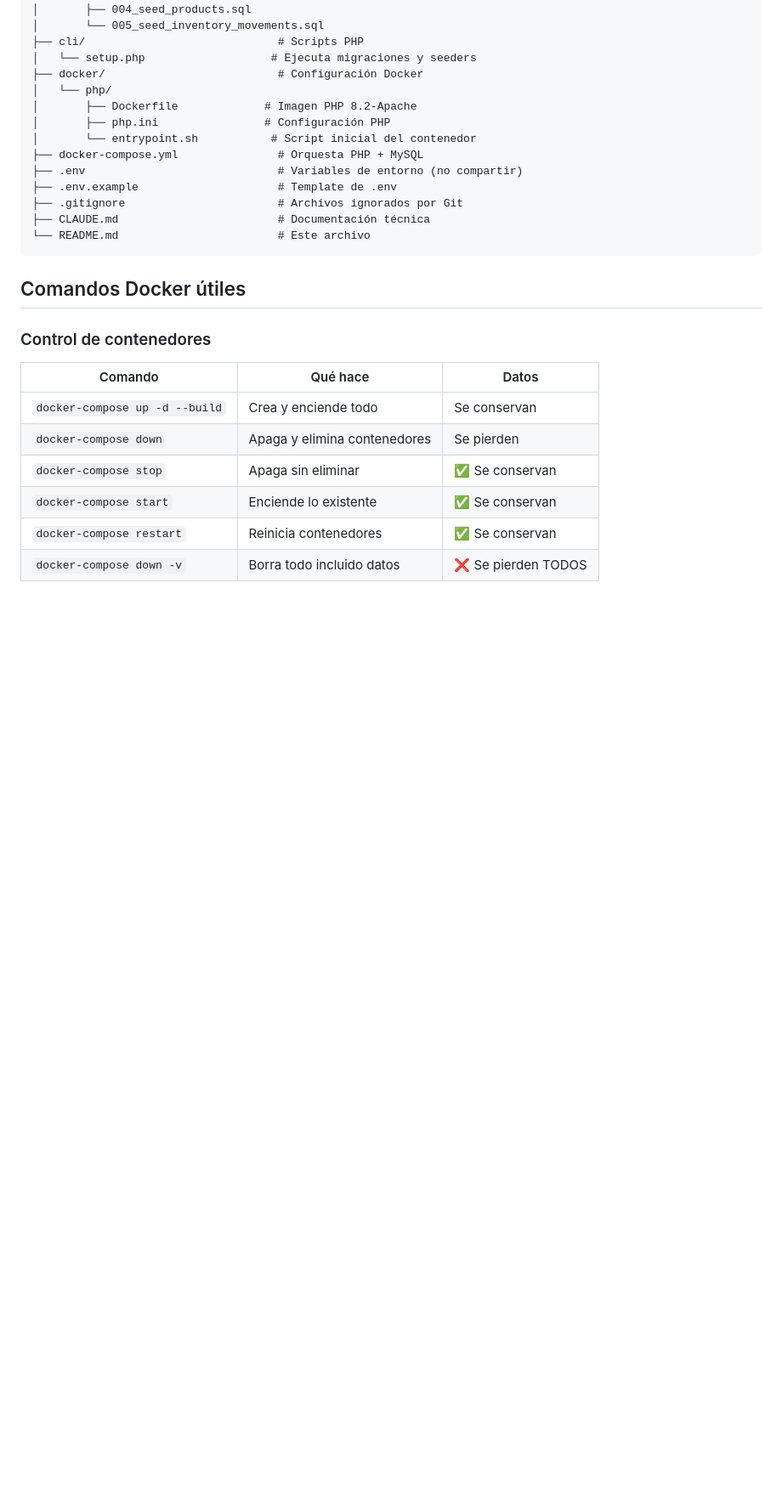
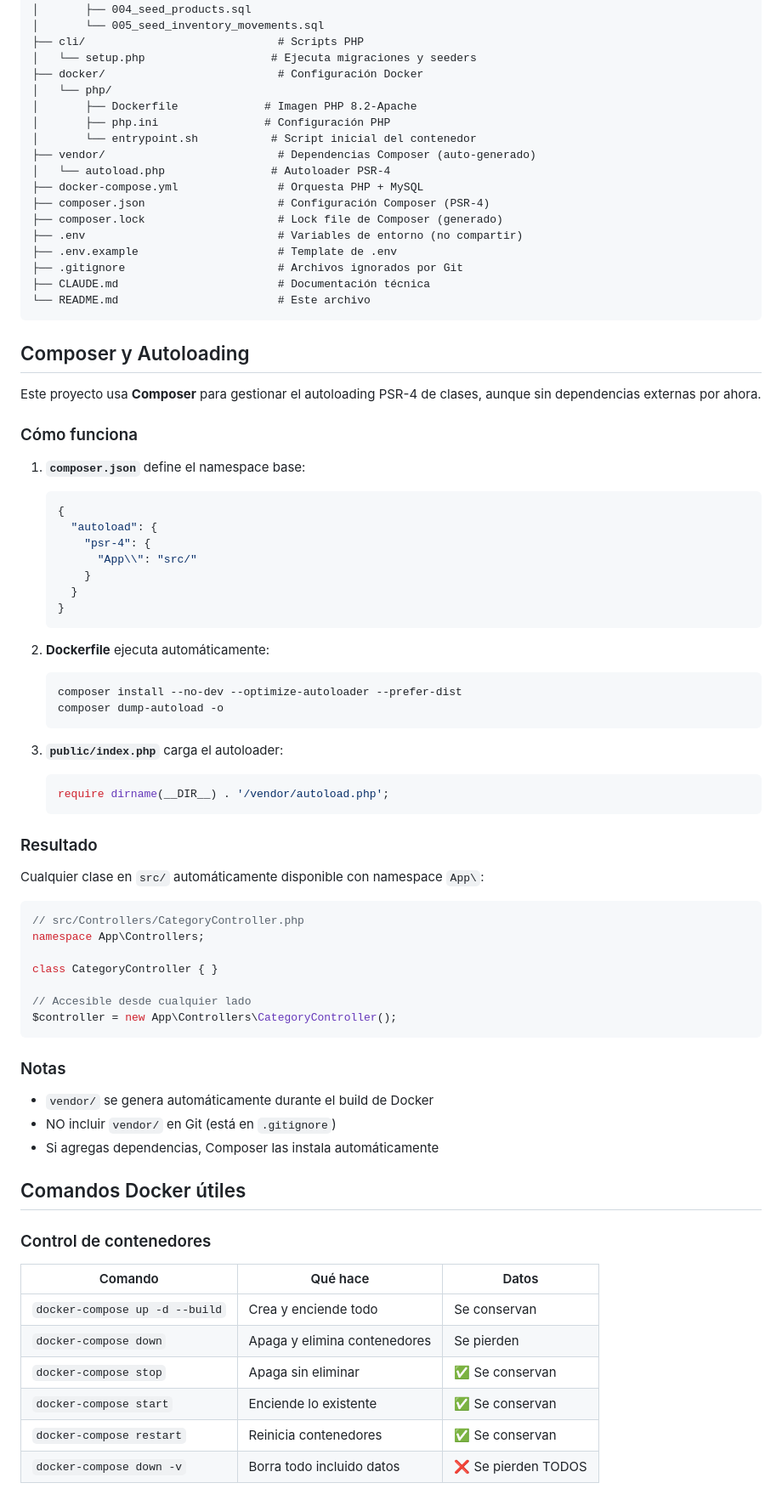
Before and after one commit to PerezContrerasLuis/ApiProject, a Markdown page: README.md, the part around one of its changes. Shown at 85% size. Drawn GitHub-style; blank space fills up the shorter version.

Commit message:
Docs: Actualizar readme para composer

````diff
--- a/README.md
+++ b/README.md
@@ -161,13 +174,65 @@ ApiProject/
 │       ├── Dockerfile             # Imagen PHP 8.2-Apache
 │       ├── php.ini                # Configuración PHP
 │       └── entrypoint.sh           # Script inicial del contenedor
+├── vendor/                          # Dependencias Composer (auto-generado)
+│   └── autoload.php                # Autoloader PSR-4
 ├── docker-compose.yml               # Orquesta PHP + MySQL
+├── composer.json                    # Configuración Composer (PSR-4)
+├── composer.lock                    # Lock file de Composer (generado)
 ├── .env                             # Variables de entorno (no compartir)
 ├── .env.example                     # Template de .env
 ├── .gitignore                       # Archivos ignorados por Git
 ├── CLAUDE.md                        # Documentación técnica
 └── README.md                        # Este archivo
 ```
+
+## Composer y Autoloading
+
+Este proyecto usa **Composer** para gestionar el autoloading PSR-4 de clases, aunque sin dependencias externas por ahora.
+
+### Cómo funciona
+
+1. **`composer.json`** define el namespace base:
+   ```json
+   {
+     "autoload": {
+       "psr-4": {
+         "App\\": "src/"
+       }
+     }
+   }
+   ```
+
+2. **Dockerfile** ejecuta automáticamente:
+   ```bash
+   composer install --no-dev --optimize-autoloader --prefer-dist
+   composer dump-autoload -o
+   ```
+
+3. **`public/index.php`** carga el autoloader:
+   ```php
+   require dirname(__DIR__) . '/vendor/autoload.php';
+   ```
+
+### Resultado
+
+Cualquier clase en `src/` automáticamente disponible con namespace `App\`:
+
+```php
+// src/Controllers/CategoryController.php
+namespace App\Controllers;
+
+class CategoryController { }
+
+// Accesible desde cualquier lado
+$controller = new App\Controllers\CategoryController();
+```
+
+### Notas
+
+- `vendor/` se genera automáticamente durante el build de Docker
+- NO incluir `vendor/` en Git (está en `.gitignore`)
+- Si agregas dependencias, Composer las instala automáticamente
 
 ## Comandos Docker útiles
 
````
Also changed, not shown: other parts of README.md (+15 -2 lines).
